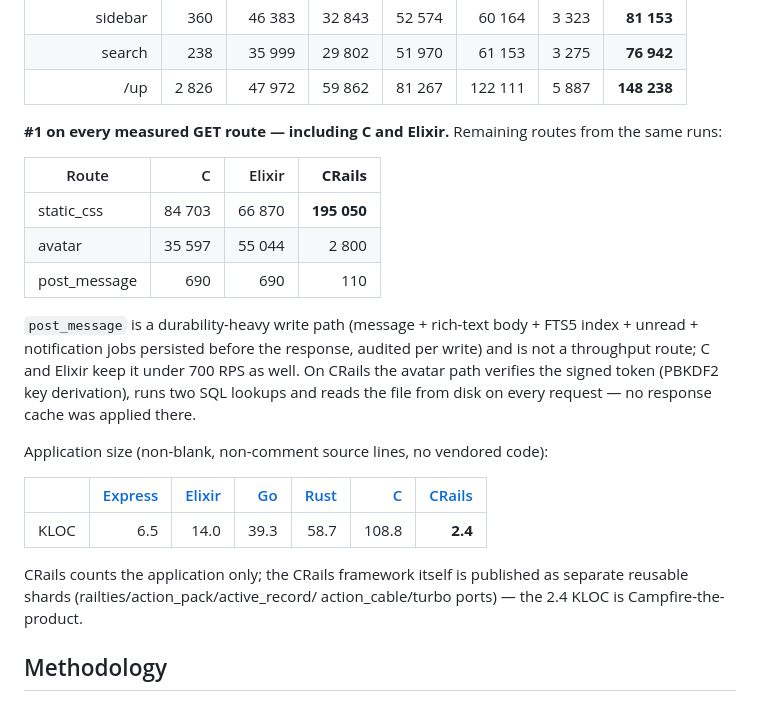
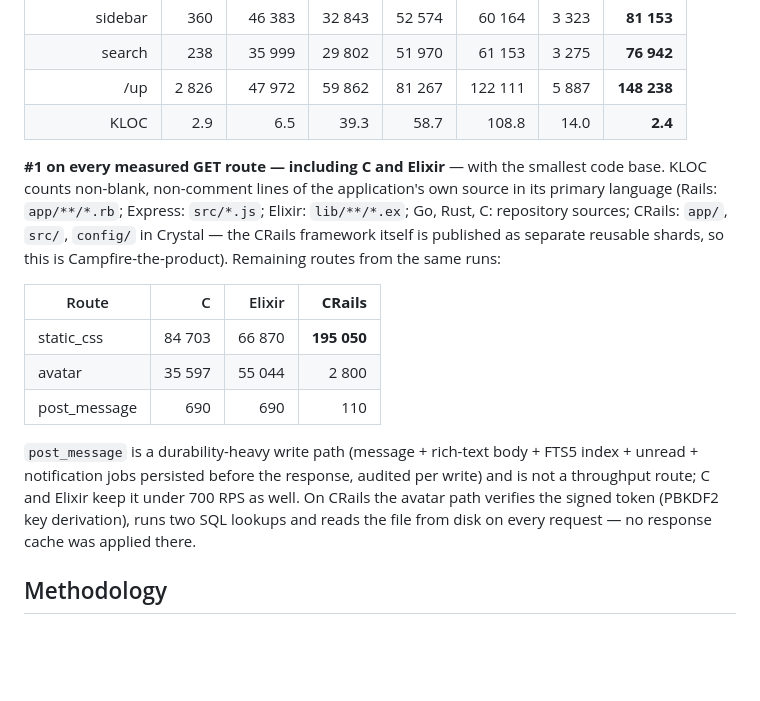
Before and after one commit to OrelSokolov/once-campfire-crails, a Markdown page: README.md, the part around the change. Drawn GitHub-style; blank space fills up the shorter version.

Commit message:
README: fold KLOC row (incl. Rails 2.9) into the main benchmark table

```diff
--- a/README.md
+++ b/README.md
@@ -27,9 +27,15 @@ machine with the identical stand and methodology.
 | sidebar    |   360 |  46 383 | 32 843 | 52 574 | 60 164 |   3 323 |  **81 153** |
 | search     |   238 |  35 999 | 29 802 | 51 970 | 61 153 |   3 275 |  **76 942** |
 | /up        | 2 826 |  47 972 | 59 862 | 81 267 | 122 111 |   5 887 | **148 238** |
+| KLOC       |   2.9 |     6.5 |   39.3 |   58.7 |  108.8 |    14.0 |      **2.4** |
 
-**#1 on every measured GET route — including C and Elixir.** Remaining
-routes from the same runs:
+**#1 on every measured GET route — including C and Elixir** — with the
+smallest code base. KLOC counts non-blank, non-comment lines of the
+application's own source in its primary language (Rails: `app/**/*.rb`;
+Express: `src/*.js`; Elixir: `lib/**/*.ex`; Go, Rust, C: repository
+sources; CRails: `app/`, `src/`, `config/` in Crystal — the CRails
+framework itself is published as separate reusable shards, so this is
+Campfire-the-product). Remaining routes from the same runs:
 
 | Route        |      C | Elixir | **CRails** |
 |--------------|-------:|-------:|-----------:|
@@ -43,16 +49,6 @@ audited per write) and is not a throughput route; C and Elixir keep it
 under 700 RPS as well. On CRails the avatar path verifies the signed token
 (PBKDF2 key derivation), runs two SQL lookups and reads the file from disk
 on every request — no response cache was applied there.
-
-Application size (non-blank, non-comment source lines, no vendored code):
-
-| | [Express](https://github.com/basecamp/once-campfire-express) | [Elixir](https://github.com/basecamp/once-campfire-elixir) | [Go](https://github.com/basecamp/once-campfire-go) | [Rust](https://github.com/basecamp/once-campfire-rust) | [C](https://github.com/basecamp/once-campfire-c) | [CRails](https://github.com/OrelSokolov/once-campfire-crails) |
-|---|---:|---:|---:|---:|---:|---:|
-| KLOC | 6.5 | 14.0 | 39.3 | 58.7 | 108.8 | **2.4** |
-
-CRails counts the application only; the CRails framework itself is
-published as separate reusable shards (railties/action_pack/active_record/
-action_cable/turbo ports) — the 2.4 KLOC is Campfire-the-product.
 
 ## Methodology
 
```
